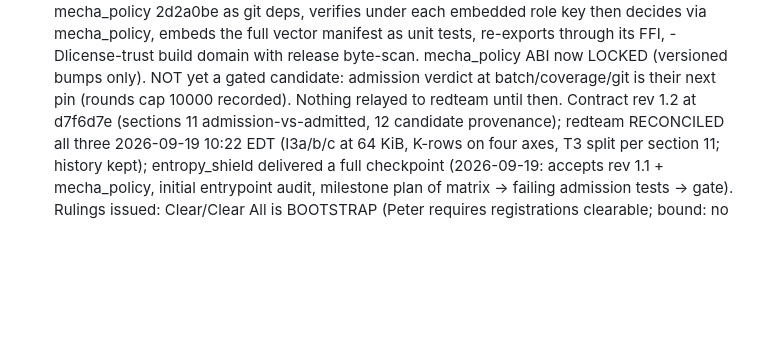
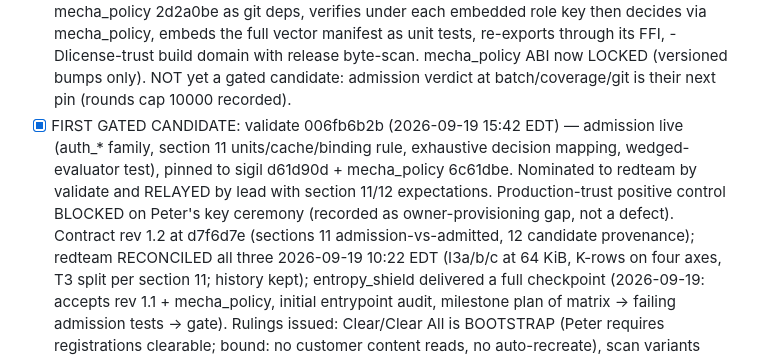
Before and after one commit to pmarreck/sigil, a Markdown page: PLAN.md, the part around the change. GitHub-like rendering; blank space fills up the shorter version.

Commit message:
Record validate 006fb6b2b as the first gated red-team candidate

```diff
--- a/PLAN.md
+++ b/PLAN.md
@@ -74,7 +74,14 @@ entropy_shield, mecha-commerce. Canonical directive: LICENSE_OPERATIONS.md
       -Dlicense-trust build domain with release byte-scan. mecha_policy
       ABI now LOCKED (versioned bumps only). NOT yet a gated candidate:
       admission verdict at batch/coverage/git is their next pin (rounds
-      cap 10000 recorded). Nothing relayed to redteam until then. Contract rev 1.2 at
+      cap 10000 recorded).
+- [x] FIRST GATED CANDIDATE: validate 006fb6b2b (2026-09-19 15:42 EDT) —
+      admission live (auth_* family, section 11 units/cache/binding rule,
+      exhaustive decision mapping, wedged-evaluator test), pinned to sigil
+      d61d90d + mecha_policy 6c61dbe. Nominated to redteam by validate and
+      RELAYED by lead with section 11/12 expectations. Production-trust
+      positive control BLOCKED on Peter's key ceremony (recorded as
+      owner-provisioning gap, not a defect). Contract rev 1.2 at
       d7f6d7e (sections 11 admission-vs-admitted, 12 candidate provenance);
       redteam RECONCILED all three 2026-09-19 10:22 EDT (I3a/b/c at 64 KiB,
       K-rows on four axes, T3 split per section 11; history kept); entropy_shield delivered a full checkpoint (2026-09-19: accepts rev 1.1
```
